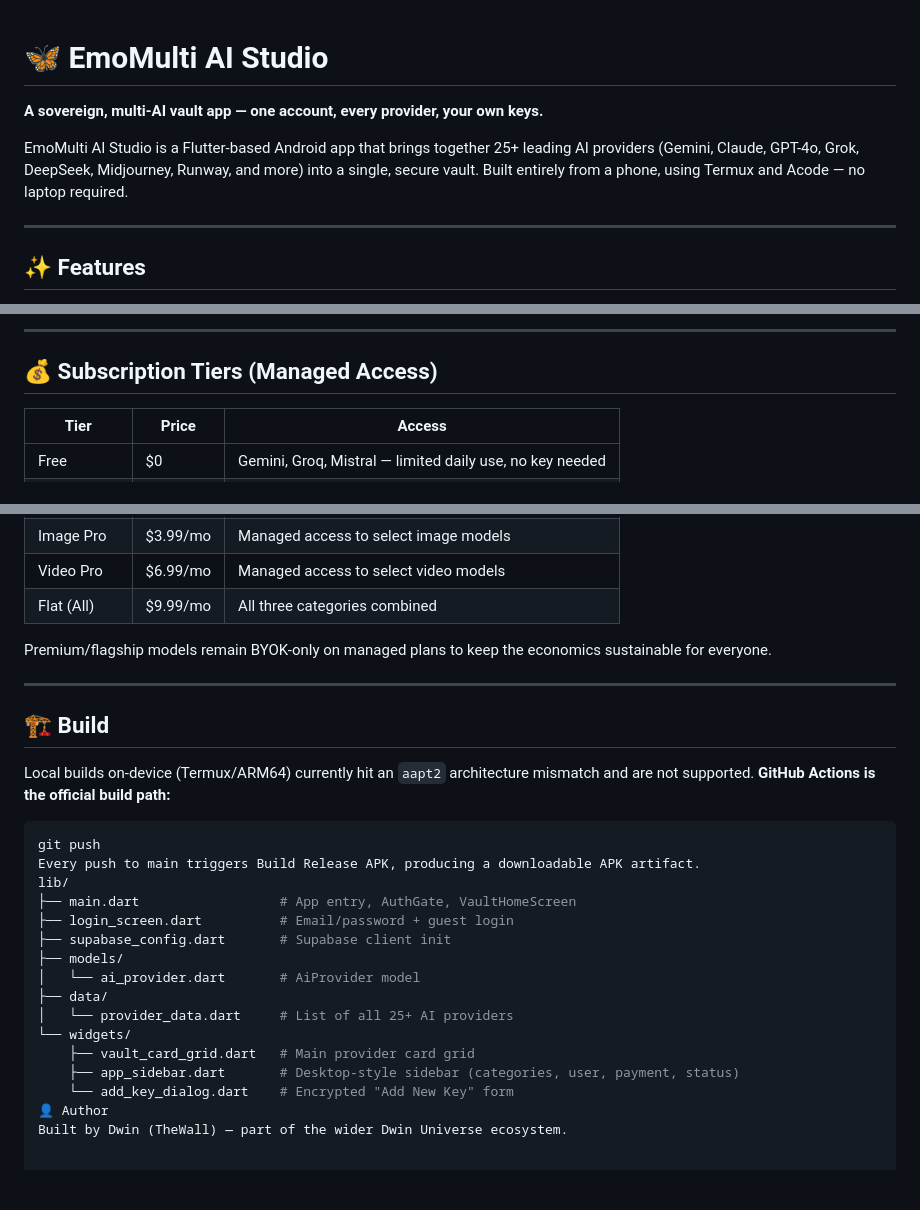
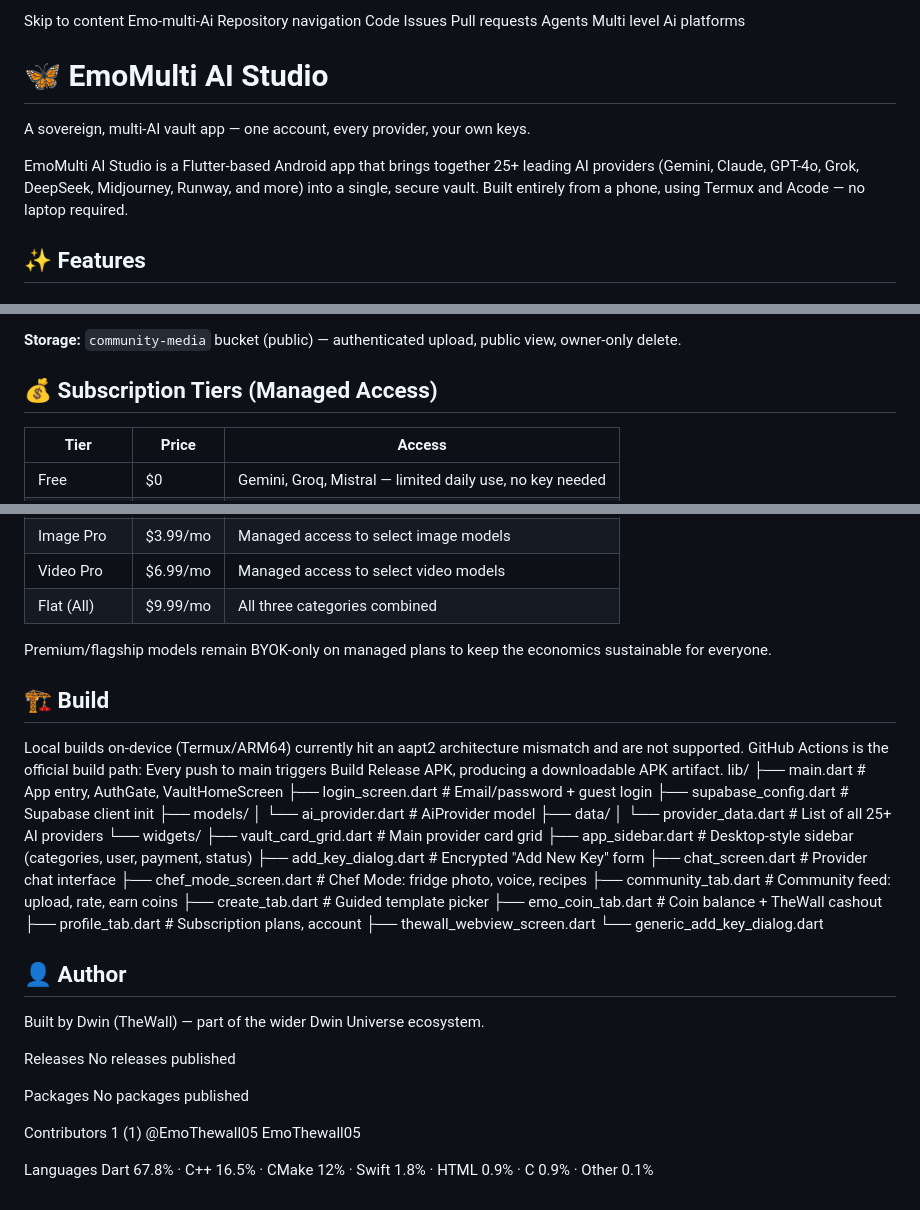
Before and after one commit to EmoThewall05/Emo-multi-Ai, a Markdown page: README.md, 3 parts joined by grey strips. GitHub-like rendering; blank space fills up the shorter version.

````diff
--- a/README.md
+++ b/README.md
@@ -1,10 +1,17 @@
+Skip to content
+Emo-multi-Ai
+Repository navigation
+Code
+Issues
+Pull requests
+Agents
+Multi level Ai platforms
+
 # 🦋 EmoMulti AI Studio
 
-**A sovereign, multi-AI vault app — one account, every provider, your own keys.**
+A sovereign, multi-AI vault app — one account, every provider, your own keys.
 
 EmoMulti AI Studio is a Flutter-based Android app that brings together 25+ leading AI providers (Gemini, Claude, GPT-4o, Grok, DeepSeek, Midjourney, Runway, and more) into a single, secure vault. Built entirely from a phone, using Termux and Acode — no laptop required.
-
----
 
 ## ✨ Features
 
@@ -60,5 +90,5 @@ All tables are protected with Row Level Security — users can only ever read or
 
----
+**Storage:** `community-media` bucket (public) — authenticated upload, public view, owner-only delete.
 
 ## 💰 Subscription Tiers (Managed Access)
 
@@ -73,14 +103,9 @@ All tables are protected with Row Level Security — users can only ever read or
 
 Premium/flagship models remain BYOK-only on managed plans to keep the economics sustainable for everyone.
 
----
-
 ## 🏗️ Build
 
-Local builds on-device (Termux/ARM64) currently hit an `aapt2` architecture mismatch and are not supported. **GitHub Actions is the official build path:**
-
-```bash
-git push
+Local builds on-device (Termux/ARM64) currently hit an aapt2 architecture mismatch and are not supported. GitHub Actions is the official build path:
 Every push to main triggers Build Release APK, producing a downloadable APK artifact.
 lib/
 ├── main.dart                  # App entry, AuthGate, VaultHomeScreen
@@ -91,8 +116,29 @@ lib/
 ├── data/
 │   └── provider_data.dart     # List of all 25+ AI providers
 └── widgets/
-    ├── vault_card_grid.dart   # Main provider card grid
-    ├── app_sidebar.dart       # Desktop-style sidebar (categories, user, payment, status)
-    └── add_key_dialog.dart    # Encrypted "Add New Key" form
-👤 Author
+├── vault_card_grid.dart       # Main provider card grid
+├── app_sidebar.dart           # Desktop-style sidebar (categories, user, payment, status)
+├── add_key_dialog.dart        # Encrypted "Add New Key" form
+├── chat_screen.dart           # Provider chat interface
+├── chef_mode_screen.dart      # Chef Mode: fridge photo, voice, recipes
+├── community_tab.dart         # Community feed: upload, rate, earn coins
+├── create_tab.dart            # Guided template picker
+├── emo_coin_tab.dart          # Coin balance + TheWall cashout
+├── profile_tab.dart           # Subscription plans, account
+├── thewall_webview_screen.dart
+└── generic_add_key_dialog.dart
+## 👤 Author
 Built by Dwin (TheWall) — part of the wider Dwin Universe ecosystem.
+
+Releases
+No releases published
+
+Packages
+No packages published
+
+Contributors
+1 (1)
+@EmoThewall05 EmoThewall05
+
+Languages
+Dart 67.8% · C++ 16.5% · CMake 12% · Swift 1.8% · HTML 0.9% · C 0.9% · Other 0.1%
````
Also changed, not shown: other parts of README.md (+39 -16 lines).
